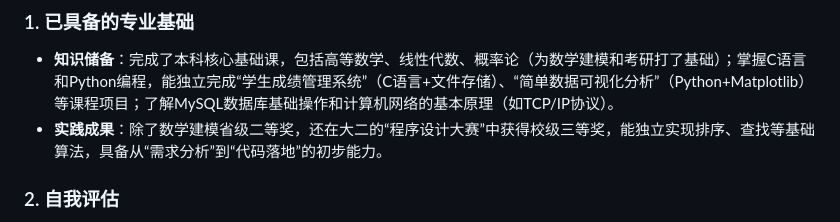
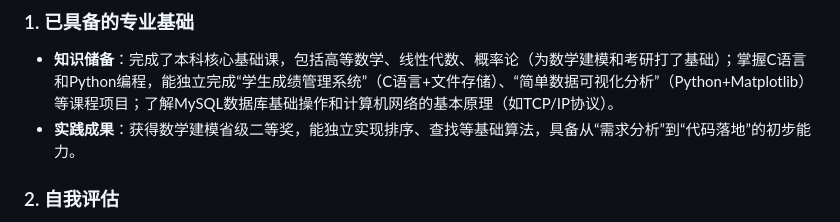
Before and after one commit to newjeansye/Groups-warehouses, a Markdown page: Our_Introduction/hrmdmz.md, the part around the change. GitHub-like rendering.

Commit message:
update my self-introduction

```diff
--- a/Our_Introduction/hrmdmz.md
+++ b/Our_Introduction/hrmdmz.md
@@ -12,7 +12,7 @@
 ## 二、专业能力：现状与待提升方向
 ### 1. 已具备的专业基础
 - **知识储备**：完成了本科核心基础课，包括高等数学、线性代数、概率论（为数学建模和考研打了基础）；掌握C语言和Python编程，能独立完成“学生成绩管理系统”（C语言+文件存储）、“简单数据可视化分析”（Python+Matplotlib）等课程项目；了解MySQL数据库基础操作和计算机网络的基本原理（如TCP/IP协议）。
-- **实践成果**：除了数学建模省级二等奖，还在大二的“程序设计大赛”中获得校级三等奖，能独立实现排序、查找等基础算法，具备从“需求分析”到“代码落地”的初步能力。
+- **实践成果**：获得数学建模省级二等奖，能独立实现排序、查找等基础算法，具备从“需求分析”到“代码落地”的初步能力。
 
 ### 2. 自我评估
 - **优势**：逻辑思维较强，面对复杂编程问题能逐步拆解；有耐心，愿意花时间调试代码、优化方案；对“算法应用”和“后端开发”有好奇心，会主动看技术博客（如掘金、CSDN）了解行业动态。
```
